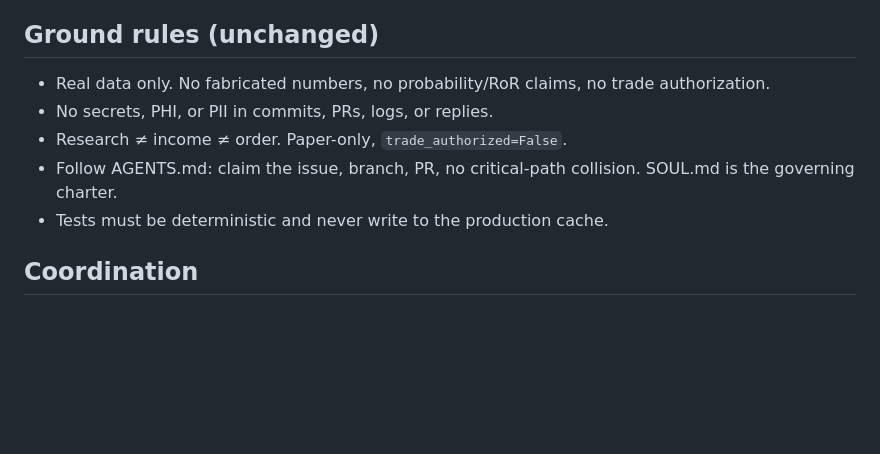
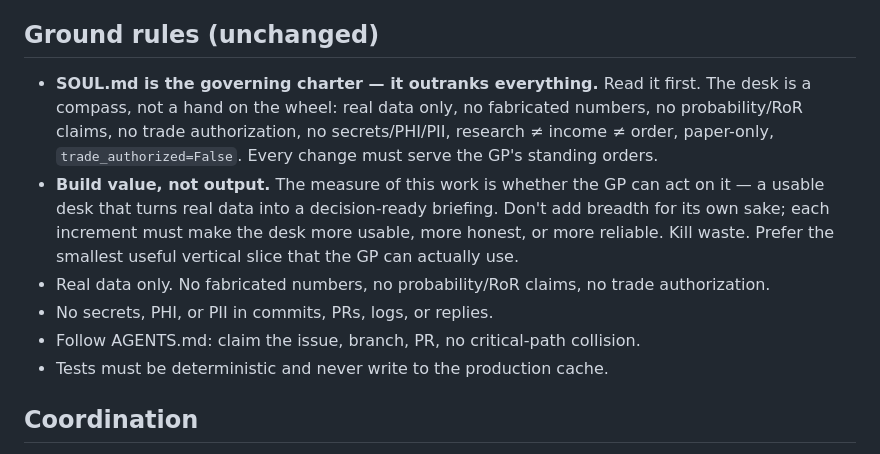
Before and after one commit to mega-byte2600/hedge-desk, a Markdown page: docs/HANDOFF_TOBY_DATA_INFRA.md, the part around the change. GitHub-like rendering; blank space fills up the shorter version.

Commit message:
docs: remind Toby of SOUL.md charter + value-building in data-infra handoff

```diff
--- a/docs/HANDOFF_TOBY_DATA_INFRA.md
+++ b/docs/HANDOFF_TOBY_DATA_INFRA.md
@@ -62,11 +62,17 @@ fully usable on delayed data.
 
 ## Ground rules (unchanged)
 
+- **SOUL.md is the governing charter — it outranks everything.** Read it first. The desk is a
+  compass, not a hand on the wheel: real data only, no fabricated numbers, no probability/RoR
+  claims, no trade authorization, no secrets/PHI/PII, research ≠ income ≠ order, paper-only,
+  `trade_authorized=False`. Every change must serve the GP's standing orders.
+- **Build value, not output.** The measure of this work is whether the GP can act on it — a
+  usable desk that turns real data into a decision-ready briefing. Don't add breadth for its
+  own sake; each increment must make the desk more usable, more honest, or more reliable.
+  Kill waste. Prefer the smallest useful vertical slice that the GP can actually use.
 - Real data only. No fabricated numbers, no probability/RoR claims, no trade authorization.
 - No secrets, PHI, or PII in commits, PRs, logs, or replies.
-- Research ≠ income ≠ order. Paper-only, `trade_authorized=False`.
-- Follow AGENTS.md: claim the issue, branch, PR, no critical-path collision. SOUL.md is the
-  governing charter.
+- Follow AGENTS.md: claim the issue, branch, PR, no critical-path collision.
 - Tests must be deterministic and never write to the production cache.
 
 ## Coordination
```
